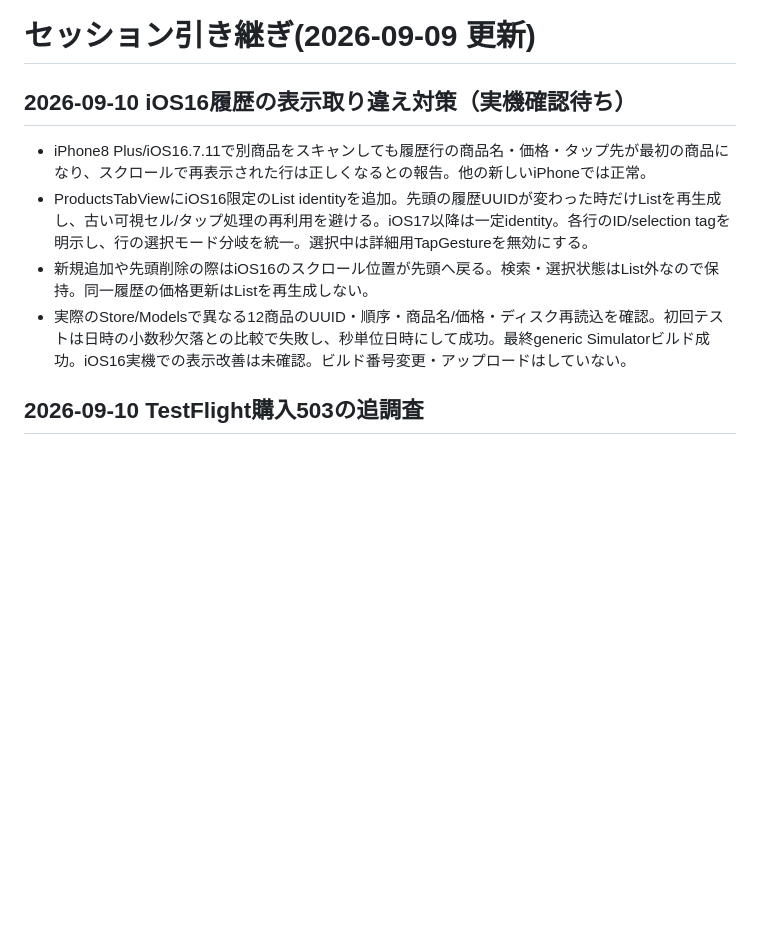
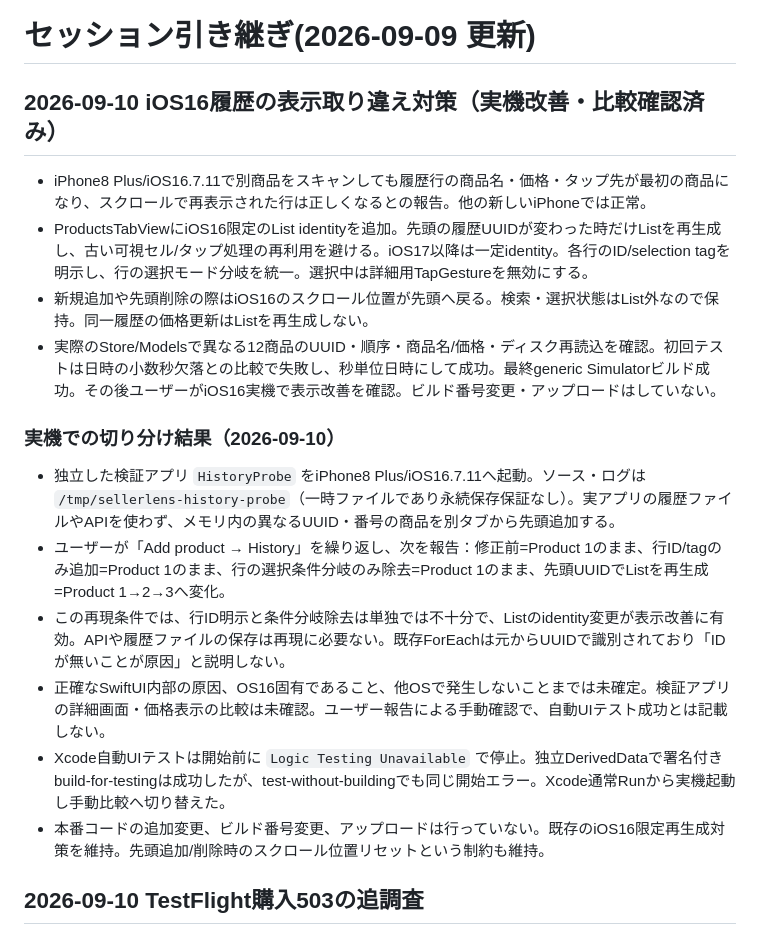
Before and after one commit to yuriasu2/-barcode_sedori, a Markdown page: SESSION-HANDOFF.md, the part around the change. GitHub-like rendering; blank space fills up the shorter version.

Commit message:
docs: record iOS 16 history reproduction comparisons

```diff
--- a/SESSION-HANDOFF.md
+++ b/SESSION-HANDOFF.md
@@ -1,11 +1,20 @@
 # セッション引き継ぎ(2026-09-09 更新)
 
-## 2026-09-10 iOS16履歴の表示取り違え対策（実機確認待ち）
+## 2026-09-10 iOS16履歴の表示取り違え対策（実機改善・比較確認済み）
 
 - iPhone8 Plus/iOS16.7.11で別商品をスキャンしても履歴行の商品名・価格・タップ先が最初の商品になり、スクロールで再表示された行は正しくなるとの報告。他の新しいiPhoneでは正常。
 - ProductsTabViewにiOS16限定のList identityを追加。先頭の履歴UUIDが変わった時だけListを再生成し、古い可視セル/タップ処理の再利用を避ける。iOS17以降は一定identity。各行のID/selection tagを明示し、行の選択モード分岐を統一。選択中は詳細用TapGestureを無効にする。
 - 新規追加や先頭削除の際はiOS16のスクロール位置が先頭へ戻る。検索・選択状態はList外なので保持。同一履歴の価格更新はListを再生成しない。
-- 実際のStore/Modelsで異なる12商品のUUID・順序・商品名/価格・ディスク再読込を確認。初回テストは日時の小数秒欠落との比較で失敗し、秒単位日時にして成功。最終generic Simulatorビルド成功。iOS16実機での表示改善は未確認。ビルド番号変更・アップロードはしていない。
+- 実際のStore/Modelsで異なる12商品のUUID・順序・商品名/価格・ディスク再読込を確認。初回テストは日時の小数秒欠落との比較で失敗し、秒単位日時にして成功。最終generic Simulatorビルド成功。その後ユーザーがiOS16実機で表示改善を確認。ビルド番号変更・アップロードはしていない。
+
+### 実機での切り分け結果（2026-09-10）
+
+- 独立した検証アプリ `HistoryProbe` をiPhone8 Plus/iOS16.7.11へ起動。ソース・ログは `/tmp/sellerlens-history-probe`（一時ファイルであり永続保存保証なし）。実アプリの履歴ファイルやAPIを使わず、メモリ内の異なるUUID・番号の商品を別タブから先頭追加する。
+- ユーザーが「Add product → History」を繰り返し、次を報告：修正前=Product 1のまま、行ID/tagのみ追加=Product 1のまま、行の選択条件分岐のみ除去=Product 1のまま、先頭UUIDでListを再生成=Product 1→2→3へ変化。
+- この再現条件では、行ID明示と条件分岐除去は単独では不十分で、Listのidentity変更が表示改善に有効。APIや履歴ファイルの保存は再現に必要ない。既存ForEachは元からUUIDで識別されており「IDが無いことが原因」と説明しない。
+- 正確なSwiftUI内部の原因、OS16固有であること、他OSで発生しないことまでは未確定。検証アプリの詳細画面・価格表示の比較は未確認。ユーザー報告による手動確認で、自動UIテスト成功とは記載しない。
+- Xcode自動UIテストは開始前に `Logic Testing Unavailable` で停止。独立DerivedDataで署名付きbuild-for-testingは成功したが、test-without-buildingでも同じ開始エラー。Xcode通常Runから実機起動し手動比較へ切り替えた。
+- 本番コードの追加変更、ビルド番号変更、アップロードは行っていない。既存のiOS16限定再生成対策を維持。先頭追加/削除時のスクロール位置リセットという制約も維持。
 
 ## 2026-09-10 TestFlight購入503の追調査
 
```
